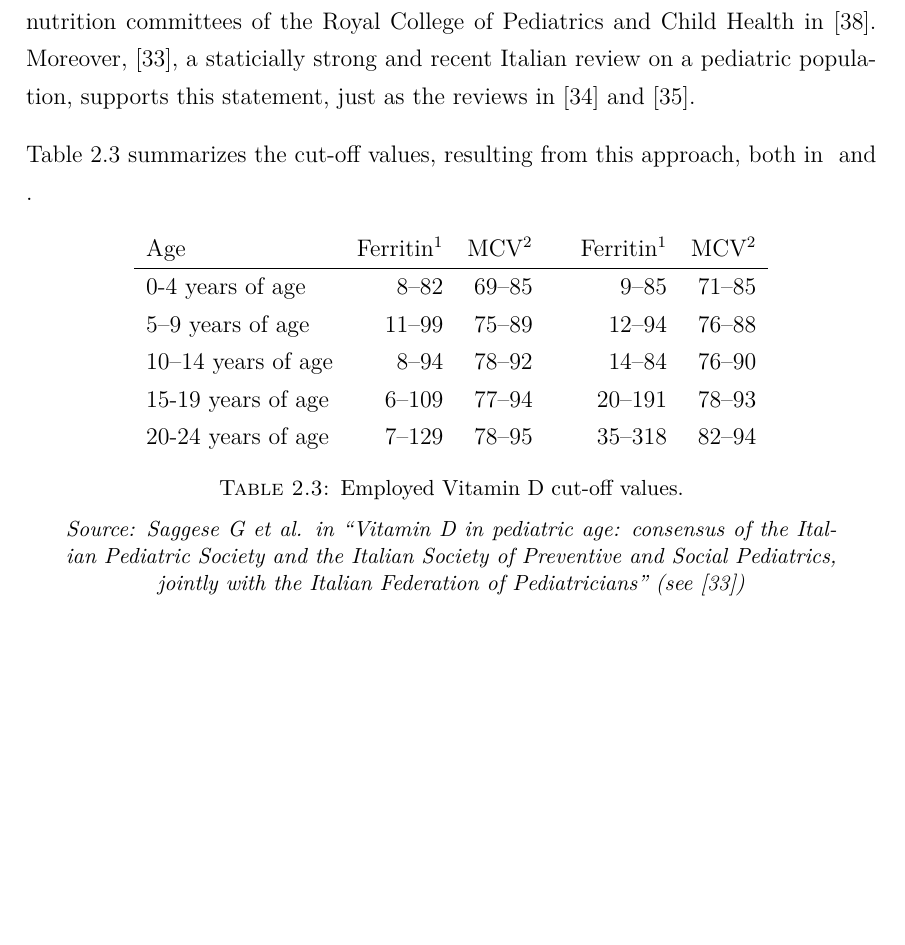
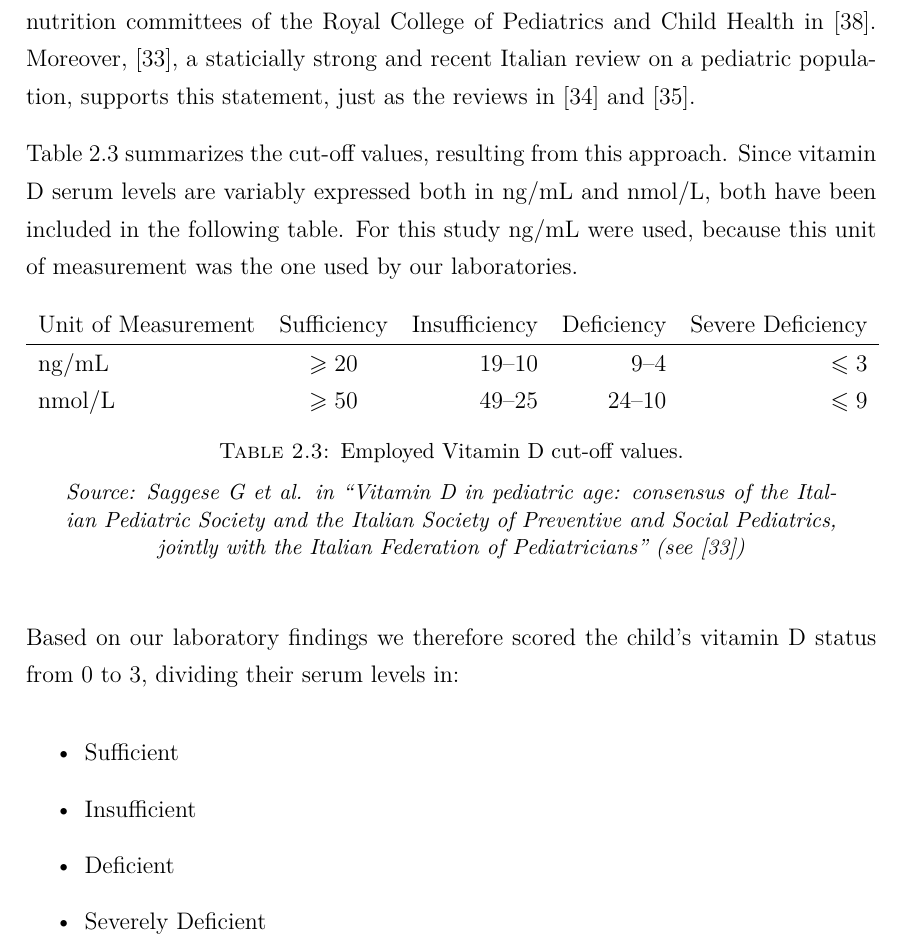
Before and after one commit to MangaUchiha/Tesi, a LaTeX thesis (main.tex, which reads chapters/MaterialsAndMethods.tex): part of page 40 of 71, cut so that both start at the same text, the shorter picture padded with empty space. Compiled offline with pdfLaTeX.

Commit message:
Finita m&M Vit D

```diff
--- a/chapters/MaterialsAndMethods.tex
+++ b/chapters/MaterialsAndMethods.tex
@@ -261,26 +261,30 @@ A full technical overview of how this was implemented in the dataset elaboration
 Vitamin D deficiency and insufficiency are a major health issue in internationally adopted children, as explained in \ref{sec:roleofpediatrician} on page \pageref{sec:roleofpediatrician}, because of the profound change in latitude they experience during the adoption phase, or because of malnutrition combined with lack of solar exposure during pre-adoptive care, usually in orphanages. Thus, we dosed serum levels of calcifediol, also known as calcidiol, 25-hydroxycholecalciferol, or 25-hydroxyvitamin D (abbreviated $25(OH)D$).\\
 Recent literature has recenetly openly discussed about how vitamin D deficiency should be defined, especially in pediatric age, and therefore how what we should consider a healthy intake. The general international consensus states that, to define Vitamin D serum cut-off values (intended as 25-hydroxyvitamin D), alkaline phosfatase and calcium serum levels should be taken into aquaintance so to determin a healthy bone devolpment, ignoring the now well-known vitamin D extra-skeletal effects. The strongest recommendation for this comes from the letter addressed to BMJ from the British Society of Pediatric Radiology and child protection and nutrition committees of the Royal College of Pediatrics and Child Health in \cite{vitDcutoff_letter}. Moreover, \cite{vitDcutoff1}, a staticially strong and recent Italian review on a pediatric population, supports this statement, just as the reviews in \cite{vitDcutoff2} and \cite{vitDcutoff3}.
 
-Table \ref{tab:cutoffvitD} summarizes the cut-off values, resulting from this approach, both in $\si{}$ and $\si{}$.
+Table \ref{tab:cutoffvitD} summarizes the cut-off values, resulting from this approach. Since vitamin D serum levels are variably expressed both in $\si{\nano\gram/\milli\litre}$ and $\si{\nano\mol/\litre}$, both have been included in the following table. For this study $\si{\nano\gram/\milli\litre}$ were used, because this unit of measurement was the one used by our laboratories.
 
 %Begin Table on Cutoff of Haemoglobin
 \begin{table}[H]
    \centering
-   \begin{tabular}{l r r c r r}
-      Age & Ferritin\footnotemark[1] & MCV\footnotemark[2] & & Ferritin\footnotemark[1] & MCV\footnotemark[2]\\
+   \begin{tabular}{l c r r r r}
+      Unit of Measurement & Sufficiency & Insufficiency & Deficiency & Severe Deficiency\\
       \hline
-      0-4 years of age & $8–82$ & $69–85$ & & $9–85$ & $71–85$\\
-      5–9 years of age & $11–99$ & $75–89$ & & $12–94$ & $76–88$\\
-      10–14 years of age & $8–94$ & $78–92$ & & $14–84$ & $76–90$\\
-      15-19 years of age & $6–109$ & $77–94$ & & $20–191$ & $78–93$\\
-      20-24 years of age & $7–129$ & $78–95$ & & $35–318$ & $82–94$\\
+      $\si{\nano\gram/\milli\litre}$ & $\geqslant 20$ & $19–10$ & $9–4$ & $\leqslant 3$\\
+      $\si{\nano\mol/\litre}$ & $\geqslant 50$ & $49–25$ & $24–10$ & $\leqslant 9$\\
    \end{tabular}
    \caption{Employed Vitamin D cut-off values.}
     \source{Saggese G et al. in ``Vitamin D in pediatric age: consensus of the Italian Pediatric Society and the Italian Society of Preventive and Social Pediatrics, jointly with the Italian Federation of Pediatricians" (see \cite{vitDcutoff1})}
     \label{tab:cutoffvitD}
 \end{table}
 
-%EDIT TABLE with ng/dL and nanomol/L (o quel che è) (OCCHIO ALLE UNITÀ DI MISURA!)
+Based on our laboratory findings we therefore scored the child's vitamin D status from 0 to 3, dividing their serum levels in:
+
+\begin{itemize}
+	\item Sufficient
+	\item Insufficient
+	\item Deficient
+	\item Severely Deficient
+\end{itemize}
 
 A full technical overview of how this was implemented in the dataset elaboration can be found at Section \ref{asub:patvitaminD} on page \pageref{asub:patvitaminD}.
 
```
Also changed, not shown: main.pdf, 4 other files.
